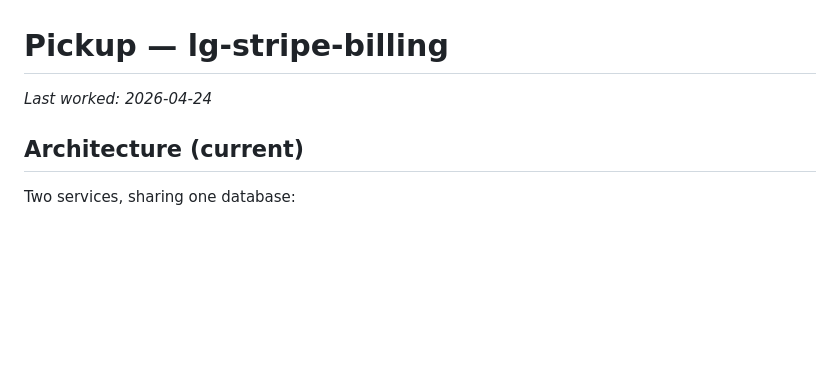
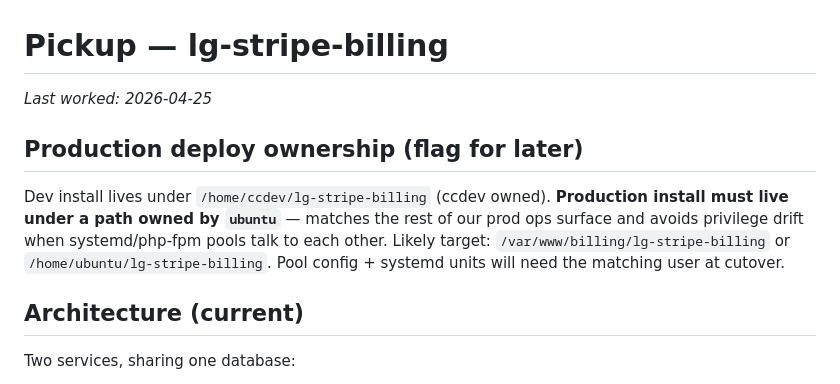
Before and after one commit to iandavlin/lg-stripe-billing, a Markdown page: PICKUP.md, the part around the change. Drawn GitHub-style; blank space fills up the shorter version.

Commit message:
Flag: production install owned by ubuntu, not ccdev
Co-Authored-By: Claude Opus 4.7 (1M context) <noreply@anthropic.com>

```diff
--- a/PICKUP.md
+++ b/PICKUP.md
@@ -1,6 +1,15 @@
 # Pickup — lg-stripe-billing
 
-*Last worked: 2026-04-24*
+*Last worked: 2026-04-25*
+
+## Production deploy ownership (flag for later)
+
+Dev install lives under `/home/ccdev/lg-stripe-billing` (ccdev owned).
+**Production install must live under a path owned by `ubuntu`** —
+matches the rest of our prod ops surface and avoids privilege drift
+when systemd/php-fpm pools talk to each other. Likely target:
+`/var/www/billing/lg-stripe-billing` or `/home/ubuntu/lg-stripe-billing`.
+Pool config + systemd units will need the matching user at cutover.
 
 ## Architecture (current)
 
```
